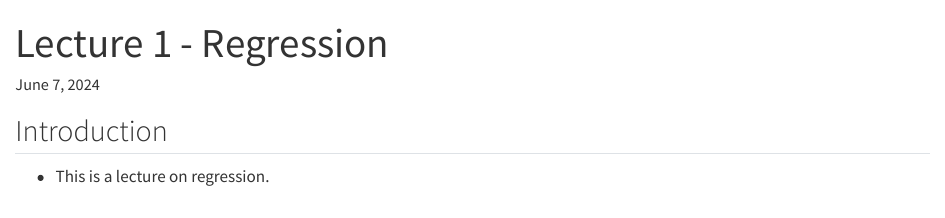
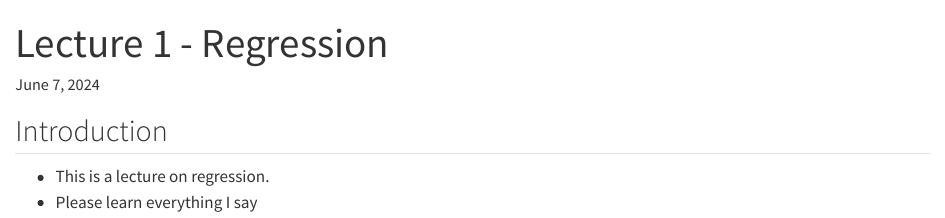
Before and after one commit to DBecker7/QuorseNotes-webr, a Quarto document (L01.qmd): the page in a window 1100 px wide, from its top. Rendered offline with R 4.5, knitr and Pandoc in place of Quarto, with nearby package versions.

Commit message:
add content

```diff
--- a/L01.qmd
+++ b/L01.qmd
@@ -5,3 +5,4 @@ title: "Lecture 1 - Regression"
 ## Introduction
 
 - This is a lecture on regression.
+- Please learn everything I say
```
Also changed, not shown: docs/search.json, 1 other file.
